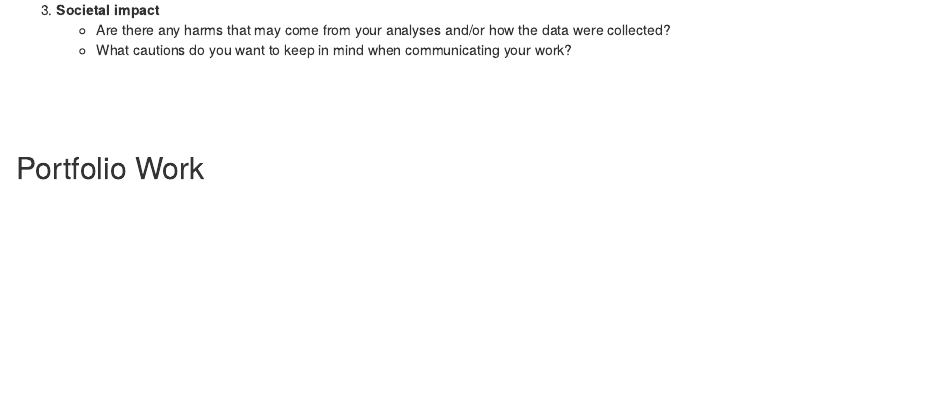
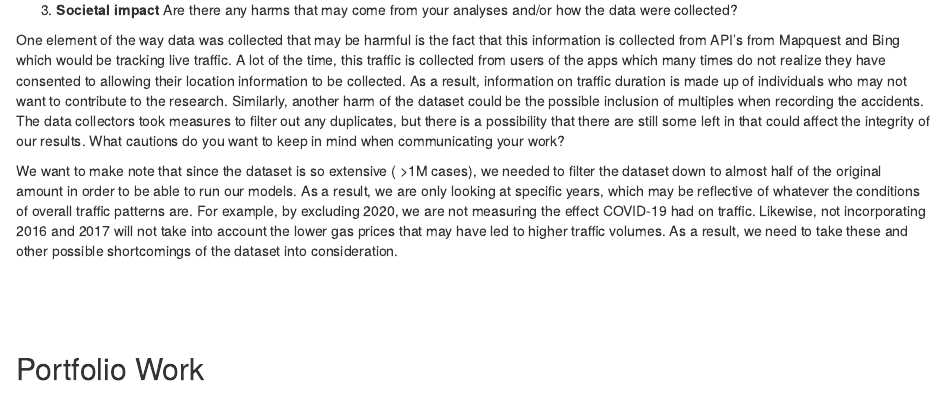
Before and after one commit to nicolehiggins/Final-Project, an R Markdown document (Final-Project.Rmd): the page in a window 1100 px wide, from 4920 px down. Rendered offline with R 4.5, knitr and Pandoc, with nearby package versions; some code elsewhere in the file could not run offline; common packages that the code uses without loading them are loaded.

Commit message:
Added in Amrit's answer to 3

```diff
--- a/Final-Project.Rmd
+++ b/Final-Project.Rmd
@@ -208,8 +208,12 @@ e.
 <br>
 
 3. **Societal impact**
-    - Are there any harms that may come from your analyses and/or how the data were collected?
-    - What cautions do you want to keep in mind when communicating your work?
+Are there any harms that may come from your analyses and/or how the data were collected?
+
+One element of the way data was collected that may be harmful is the fact that this information is collected from API’s from Mapquest and Bing which would be tracking live traffic. A lot of the time, this traffic is collected from users of the apps which many times do not realize they have consented to allowing their location information to be collected. As a result, information on traffic duration is made up of individuals who may not want to contribute to the research. Similarly, another harm of the dataset could be the possible inclusion of multiples when recording the accidents. The data collectors took measures to filter out any duplicates, but there is a possibility that there are still some left in that could affect the integrity of our results.
+What cautions do you want to keep in mind when communicating your work?
+
+We want to make note that since the dataset is so extensive ( >1M cases), we needed to filter the dataset down to almost half of the original amount in order to be able to run our models. As a result, we are only looking at specific years, which may be reflective of whatever the conditions of overall traffic patterns are. For example, by excluding 2020, we are not measuring the effect COVID-19 had on traffic. Likewise, not incorporating 2016 and 2017 will not take into account the lower gas prices that may have led to higher traffic volumes. As a result, we need to take these and other possible shortcomings of the dataset into consideration.
 
 
 
```
